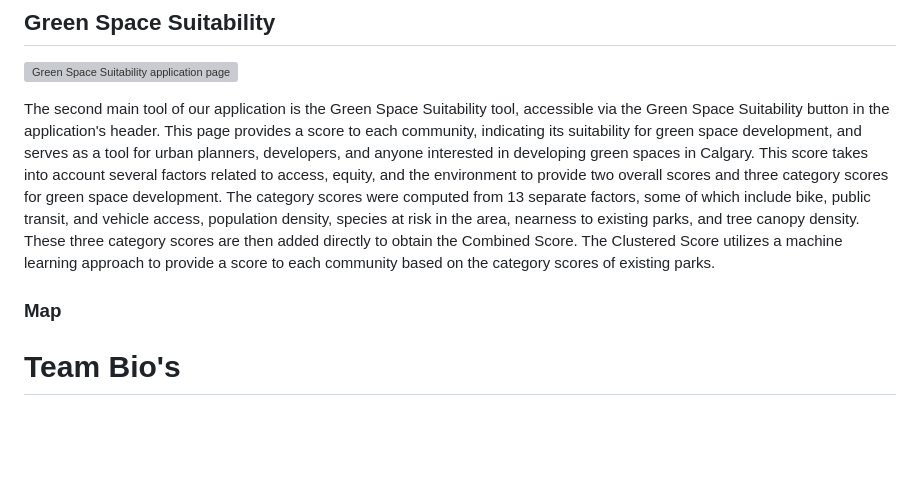
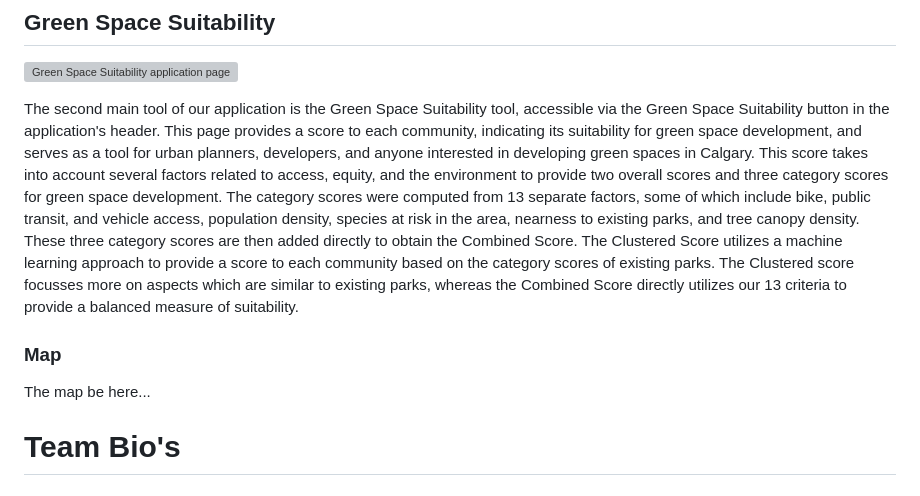
Before and after one commit to adamreidsmith/ecce-app-challenge, a Markdown page: README.md, the part around the change. GitHub-like rendering; blank space fills up the shorter version; grey boxes are pictures that could not be loaded.

```diff
--- a/README.md
+++ b/README.md
@@ -52,11 +52,11 @@ As can be seen from our analysis, a drastic decrease in tree canopy density is o
 
 ![Green Space Suitability application page](./assets/green_space_suitability.png)
 
-The second main tool of our application is the Green Space Suitability tool, accessible via the Green Space Suitability button in the application's header. This page provides a score to each community, indicating its suitability for green space development, and serves as a tool for urban planners, developers, and anyone interested in developing green spaces in Calgary.  This score takes into account several factors related to access, equity, and the environment to provide two overall scores and three category scores for green space development.  The category scores were computed from 13 separate factors, some of which include bike, public transit, and vehicle access, population density, species at risk in the area, nearness to existing parks, and tree canopy density.  These three category scores are then added directly to obtain the Combined Score.  The Clustered Score utilizes a machine learning approach to provide a score to each community based on the category scores of existing parks.
+The second main tool of our application is the Green Space Suitability tool, accessible via the Green Space Suitability button in the application's header. This page provides a score to each community, indicating its suitability for green space development, and serves as a tool for urban planners, developers, and anyone interested in developing green spaces in Calgary.  This score takes into account several factors related to access, equity, and the environment to provide two overall scores and three category scores for green space development.  The category scores were computed from 13 separate factors, some of which include bike, public transit, and vehicle access, population density, species at risk in the area, nearness to existing parks, and tree canopy density.  These three category scores are then added directly to obtain the Combined Score.  The Clustered Score utilizes a machine learning approach to provide a score to each community based on the category scores of existing parks.  The Clustered score focusses more on aspects which are similar to existing parks, whereas the Combined Score directly utilizes our 13 criteria to provide a balanced measure of suitability.
 
 ### Map
 
-
+The map be here...
 
 
 # Team Bio's
```
